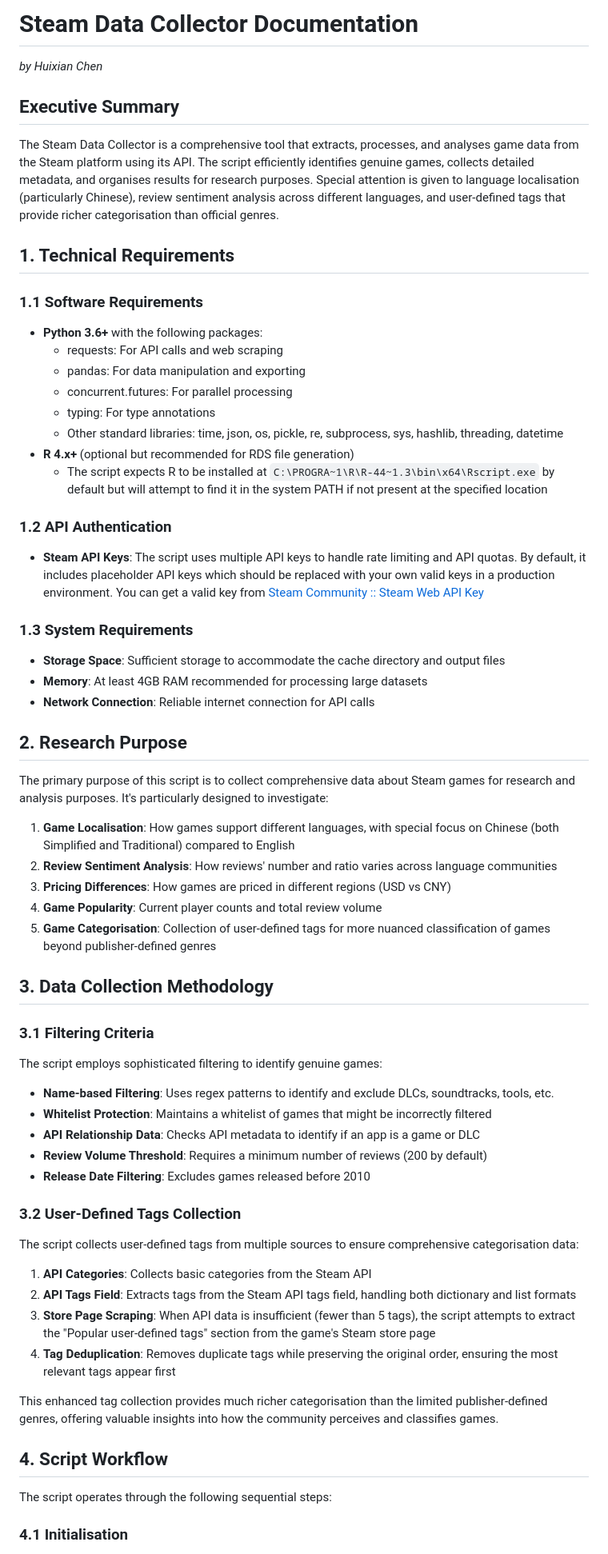
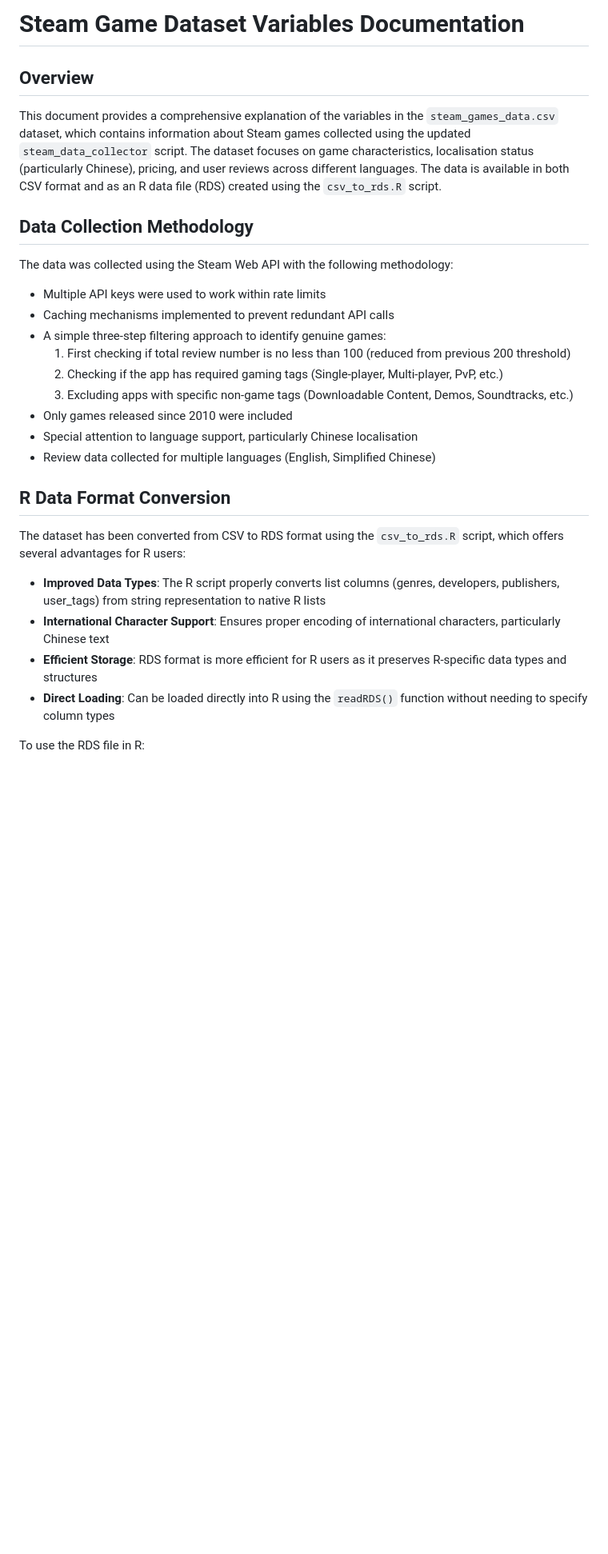
Before and after one commit to Hayasui/Dissertation, a Markdown page: Python Script Explanatory document.md, the part around the change printed below. Shown: that part at 80% size. GitHub-like rendering; blank space fills up the shorter version.

```diff
--- a/Python Script Explanatory document.md
+++ b/Python Script Explanatory document.md
@@ -1,70 +1,31 @@
-# Steam Data Collector Documentation
+# Steam Game Dataset Variables Documentation
 
-*by Huixian Chen*
+## Overview
 
-## Executive Summary
+This document provides a comprehensive explanation of the variables in the `steam_games_data.csv` dataset, which contains information about Steam games collected using the updated `steam_data_collector` script. The dataset focuses on game characteristics, localisation status (particularly Chinese), pricing, and user reviews across different languages. The data is available in both CSV format and as an R data file (RDS) created using the `csv_to_rds.R` script.
 
-The Steam Data Collector is a comprehensive tool that extracts, processes, and analyses game data from the Steam platform using its API. The script efficiently identifies genuine games, collects detailed metadata, and organises results for research purposes. Special attention is given to language localisation (particularly Chinese), review sentiment analysis across different languages, and user-defined tags that provide richer categorisation than official genres.
+## Data Collection Methodology
 
-## 1. Technical Requirements
+The data was collected using the Steam Web API with the following methodology:
 
-### 1.1 Software Requirements
+-   Multiple API keys were used to work within rate limits
+-   Caching mechanisms implemented to prevent redundant API calls
+-   A simple three-step filtering approach to identify genuine games:
+    1. First checking if total review number is no less than 100 (reduced from previous 200 threshold)
+    2. Checking if the app has required gaming tags (Single-player, Multi-player, PvP, etc.)
+    3. Excluding apps with specific non-game tags (Downloadable Content, Demos, Soundtracks, etc.)
+-   Only games released since 2010 were included
+-   Special attention to language support, particularly Chinese localisation
+-   Review data collected for multiple languages (English, Simplified Chinese)
 
--   **Python 3.6+** with the following packages:
-    -   requests: For API calls and web scraping
-    -   pandas: For data manipulation and exporting
-    -   concurrent.futures: For parallel processing
-    -   typing: For type annotations
-    -   Other standard libraries: time, json, os, pickle, re, subprocess, sys, hashlib, threading, datetime
--   **R 4.x+** (optional but recommended for RDS file generation)
-    -   The script expects R to be installed at `C:\PROGRA~1\R\R-44~1.3\bin\x64\Rscript.exe` by default but will attempt to find it in the system PATH if not present at the specified location
+## R Data Format Conversion
 
-### 1.2 API Authentication
+The dataset has been converted from CSV to RDS format using the `csv_to_rds.R` script, which offers several advantages for R users:
 
--   **Steam API Keys**: The script uses multiple API keys to handle rate limiting and API quotas. By default, it includes placeholder API keys which should be replaced with your own valid keys in a production environment. You can get a valid key from [Steam Community :: Steam Web API Key](https://steamcommunity.com/dev/apikey)
+-   **Improved Data Types**: The R script properly converts list columns (genres, developers, publishers, user_tags) from string representation to native R lists
+-   **International Character Support**: Ensures proper encoding of international characters, particularly Chinese text
+-   **Efficient Storage**: RDS format is more efficient for R users as it preserves R-specific data types and structures
+-   **Direct Loading**: Can be loaded directly into R using the `readRDS()` function without needing to specify column types
 
-### 1.3 System Requirements
+To use the RDS file in R:
 
--   **Storage Space**: Sufficient storage to accommodate the cache directory and output files
--   **Memory**: At least 4GB RAM recommended for processing large datasets
--   **Network Connection**: Reliable internet connection for API calls
-
-## 2. Research Purpose
-
-The primary purpose of this script is to collect comprehensive data about Steam games for research and analysis purposes. It's particularly designed to investigate:
-
-1.  **Game Localisation**: How games support different languages, with special focus on Chinese (both Simplified and Traditional) compared to English
-2.  **Review Sentiment Analysis**: How reviews' number and ratio varies across language communities
-3.  **Pricing Differences**: How games are priced in different regions (USD vs CNY)
-4.  **Game Popularity**: Current player counts and total review volume
-5.  **Game Categorisation**: Collection of user-defined tags for more nuanced classification of games beyond publisher-defined genres
-
-## 3. Data Collection Methodology
-
-### 3.1 Filtering Criteria
-
-The script employs sophisticated filtering to identify genuine games:
-
--   **Name-based Filtering**: Uses regex patterns to identify and exclude DLCs, soundtracks, tools, etc.
--   **Whitelist Protection**: Maintains a whitelist of games that might be incorrectly filtered
--   **API Relationship Data**: Checks API metadata to identify if an app is a game or DLC
--   **Review Volume Threshold**: Requires a minimum number of reviews (200 by default)
--   **Release Date Filtering**: Excludes games released before 2010
-
-### 3.2 User-Defined Tags Collection
-
-The script collects user-defined tags from multiple sources to ensure comprehensive categorisation data:
-
-1.  **API Categories**: Collects basic categories from the Steam API
-2.  **API Tags Field**: Extracts tags from the Steam API tags field, handling both dictionary and list formats
-3.  **Store Page Scraping**: When API data is insufficient (fewer than 5 tags), the script attempts to extract the "Popular user-defined tags" section from the game's Steam store page
-4.  **Tag Deduplication**: Removes duplicate tags while preserving the original order, ensuring the most relevant tags appear first
-
-This enhanced tag collection provides much richer categorisation than the limited publisher-defined genres, offering valuable insights into how the community perceives and classifies games.
-
-## 4. Script Workflow
-
-The script operates through the following sequential steps:
-
-### 4.1 Initialisation
-
```
Also changed, not shown: other parts of Python Script Explanatory document.md (+119 -111 lines).
